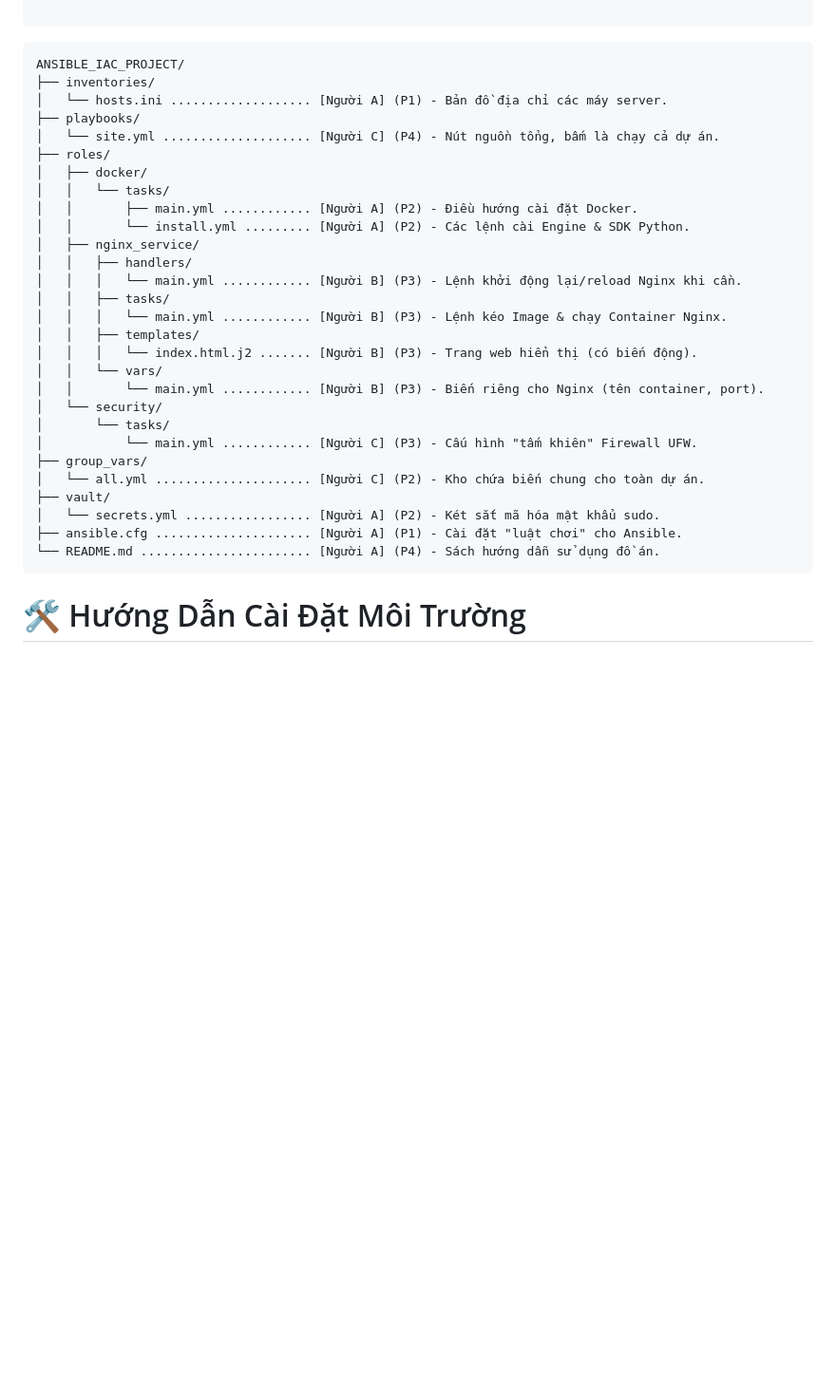
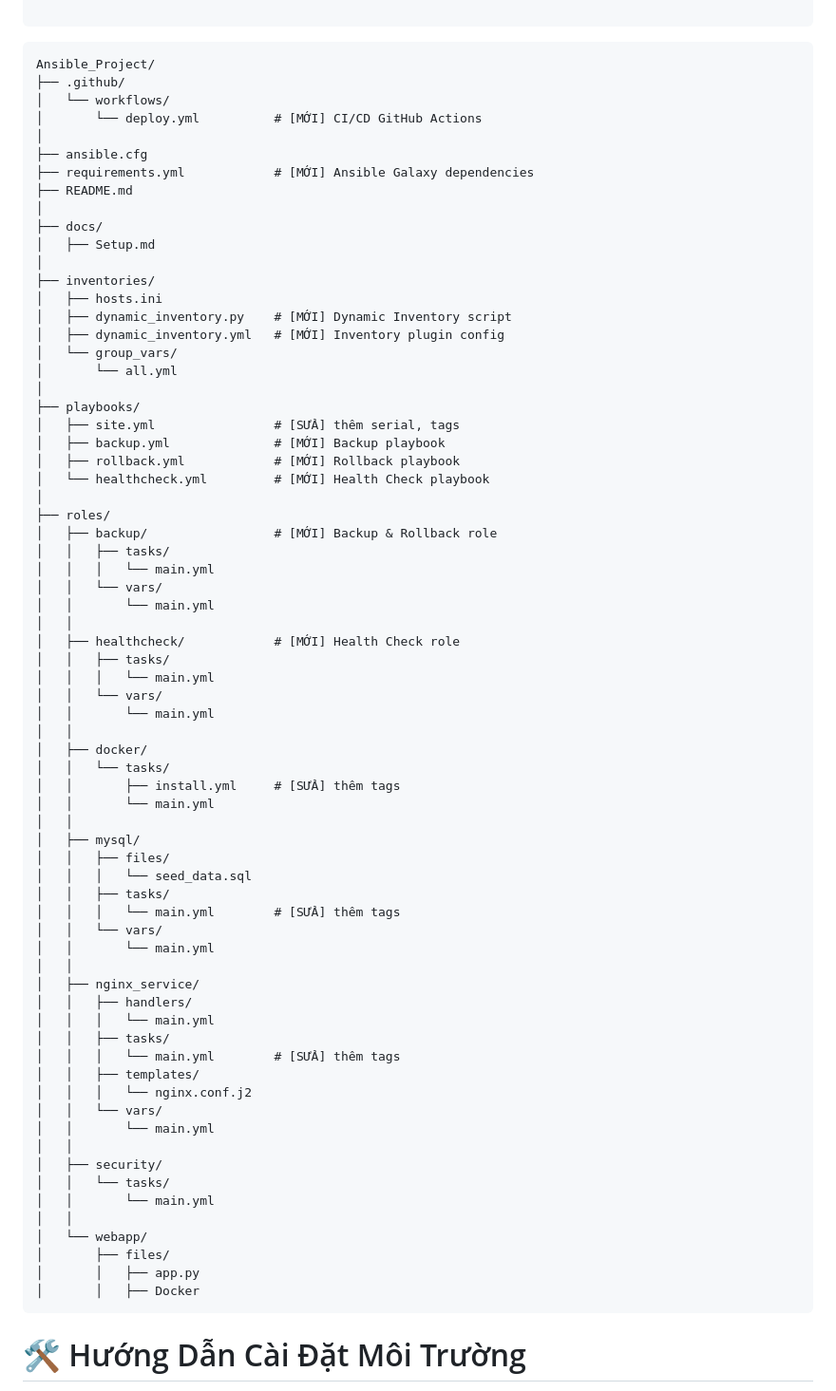
Before and after one commit to anhhao1712/Ansible_Project, a Markdown page: README.md, the part around the change. Shown at 95% size. GitHub-like rendering; blank space fills up the shorter version.

````diff
--- a/README.md
+++ b/README.md
@@ -65,34 +65,75 @@
 
 
 ```
-ANSIBLE_IAC_PROJECT/
+Ansible_Project/
+├── .github/
+│   └── workflows/
+│       └── deploy.yml          # [MỚI] CI/CD GitHub Actions
+│
+├── ansible.cfg
+├── requirements.yml            # [MỚI] Ansible Galaxy dependencies
+├── README.md
+│
+├── docs/
+│   ├── Setup.md
+│
 ├── inventories/
-│   └── hosts.ini ................... [Người A] (P1) - Bản đồ địa chỉ các máy server.
+│   ├── hosts.ini
+│   ├── dynamic_inventory.py    # [MỚI] Dynamic Inventory script
+│   ├── dynamic_inventory.yml   # [MỚI] Inventory plugin config
+│   └── group_vars/
+│       └── all.yml
+│
 ├── playbooks/
-│   └── site.yml .................... [Người C] (P4) - Nút nguồn tổng, bấm là chạy cả dự án.
+│   ├── site.yml                # [SỬA] thêm serial, tags
+│   ├── backup.yml              # [MỚI] Backup playbook
+│   ├── rollback.yml            # [MỚI] Rollback playbook
+│   └── healthcheck.yml         # [MỚI] Health Check playbook
+│
 ├── roles/
+│   ├── backup/                 # [MỚI] Backup & Rollback role
+│   │   ├── tasks/
+│   │   │   └── main.yml
+│   │   └── vars/
+│   │       └── main.yml
+│   │
+│   ├── healthcheck/            # [MỚI] Health Check role
+│   │   ├── tasks/
+│   │   │   └── main.yml
+│   │   └── vars/
+│   │       └── main.yml
+│   │
 │   ├── docker/
 │   │   └── tasks/
-│   │       ├── main.yml ............ [Người A] (P2) - Điều hướng cài đặt Docker.
-│   │       └── install.yml ......... [Người A] (P2) - Các lệnh cài Engine & SDK Python.
+│   │       ├── install.yml     # [SỬA] thêm tags
+│   │       └── main.yml
+│   │
+│   ├── mysql/
+│   │   ├── files/
+│   │   │   └── seed_data.sql
+│   │   ├── tasks/
+│   │   │   └── main.yml        # [SỬA] thêm tags
+│   │   └── vars/
+│   │       └── main.yml
+│   │
 │   ├── nginx_service/
 │   │   ├── handlers/
-│   │   │   └── main.yml ............ [Người B] (P3) - Lệnh khởi động lại/reload Nginx khi cần.
+│   │   │   └── main.yml
 │   │   ├── tasks/
-│   │   │   └── main.yml ............ [Người B] (P3) - Lệnh kéo Image & chạy Container Nginx.
+│   │   │   └── main.yml        # [SỬA] thêm tags
 │   │   ├── templates/
-│   │   │   └── index.html.j2 ....... [Người B] (P3) - Trang web hiển thị (có biến động).
+│   │   │   └── nginx.conf.j2
 │   │   └── vars/
-│   │       └── main.yml ............ [Người B] (P3) - Biến riêng cho Nginx (tên container, port).
-│   └── security/
-│       └── tasks/
-│           └── main.yml ............ [Người C] (P3) - Cấu hình "tấm khiên" Firewall UFW.
-├── group_vars/
-│   └── all.yml ..................... [Người C] (P2) - Kho chứa biến chung cho toàn dự án.
-├── vault/
-│   └── secrets.yml ................. [Người A] (P2) - Két sắt mã hóa mật khẩu sudo.
-├── ansible.cfg ..................... [Người A] (P1) - Cài đặt "luật chơi" cho Ansible.
-└── README.md ....................... [Người A] (P4) - Sách hướng dẫn sử dụng đồ án.
+│   │       └── main.yml
+│   │
+│   ├── security/
+│   │   └── tasks/
+│   │       └── main.yml
+│   │
+│   └── webapp/
+│       ├── files/
+│       │   ├── app.py
+│       │   ├── Docker
 ```
 
 
````
